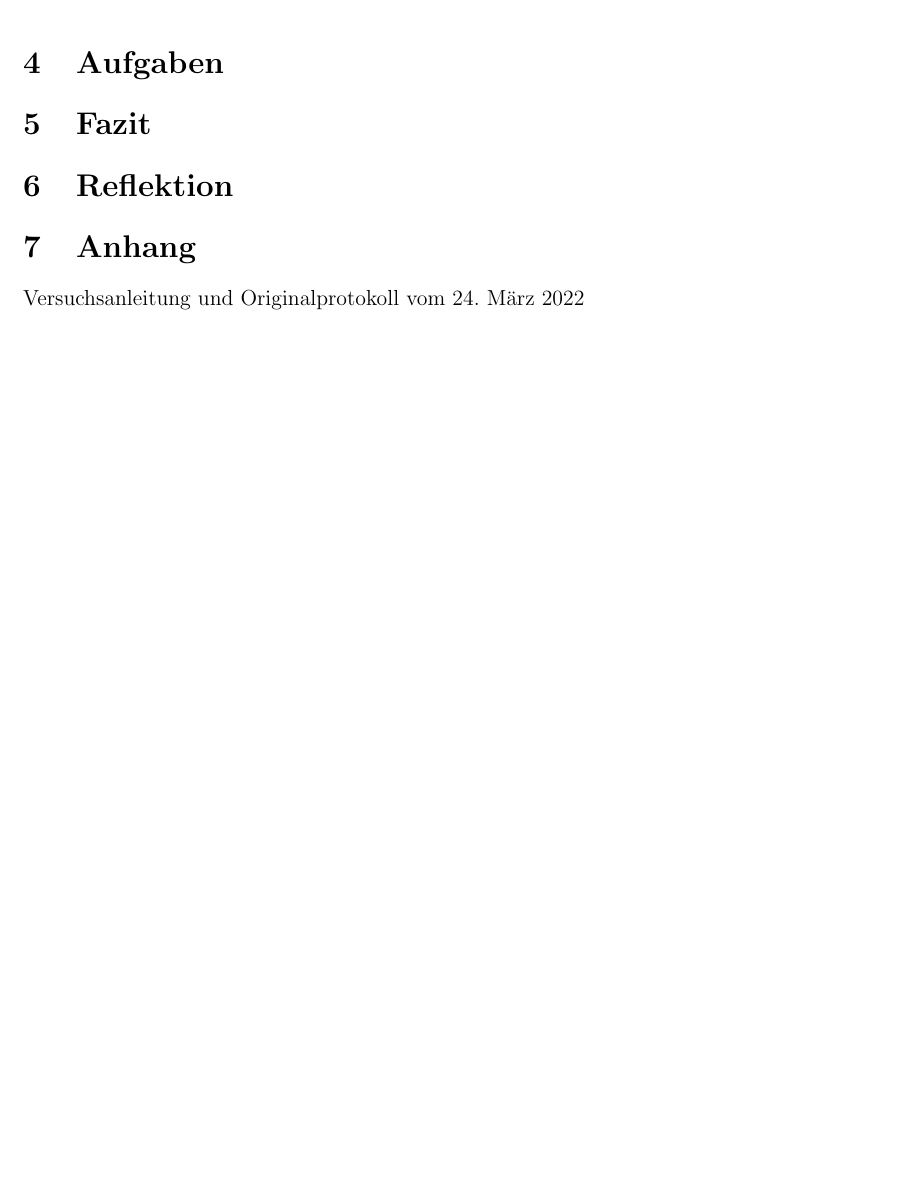
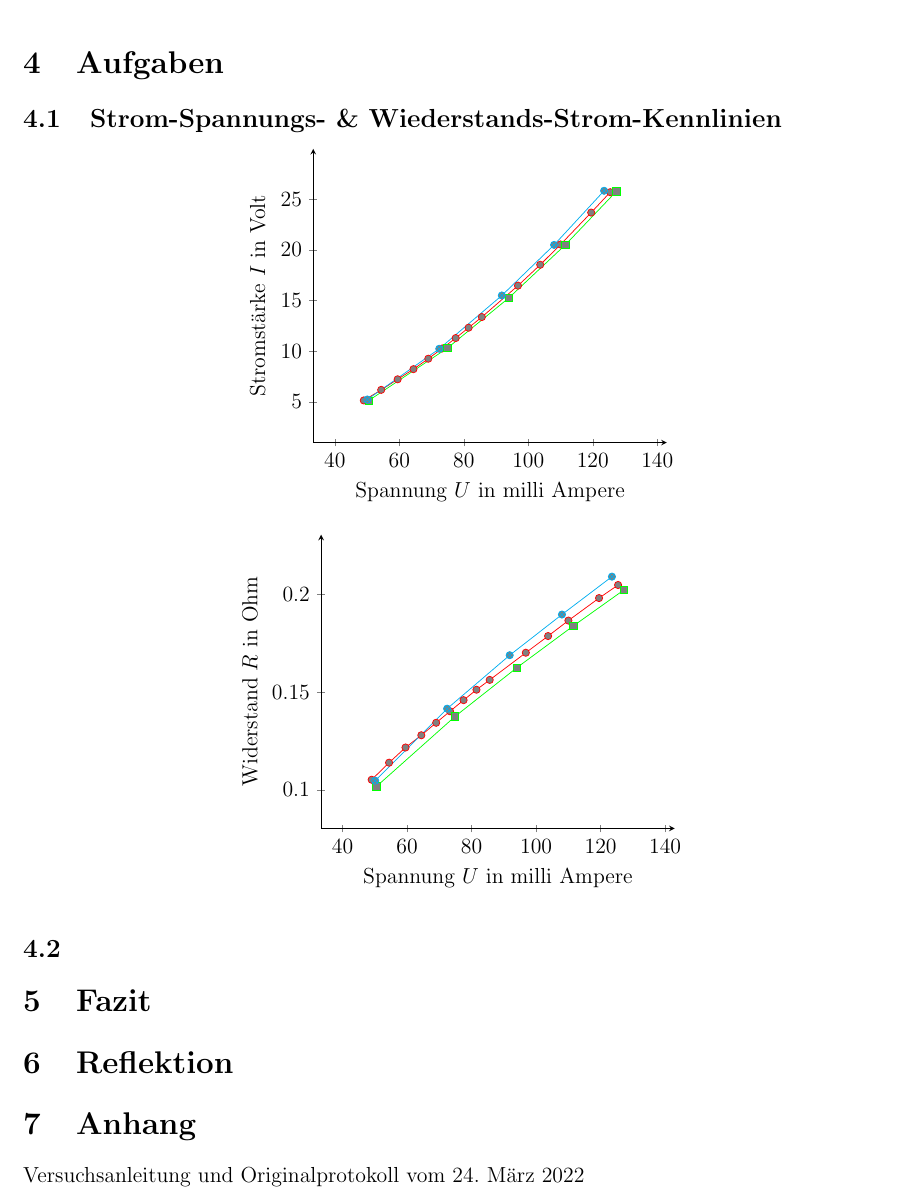
Before and after one commit to NandorKovacs/physikPraktikum, a LaTeX document (gluehlaempchen/gluehlaempchen.tex): part of page 8 of 8, cut so that both start at the same text, the shorter picture padded with empty space. Compiled offline with pdfLaTeX.

Commit message:
progress gluehlaempchen

```diff
--- a/gluehlaempchen/gluehlaempchen.tex
+++ b/gluehlaempchen/gluehlaempchen.tex
@@ -11,6 +11,7 @@
     labdate={24. März 2022}
 ]
 
+\pgfplotsset{compat=1.16}
 \begin{document}
 \maketitlepage
 \includepdf[pages={1}]{aufgabenstellung.pdf}
@@ -113,6 +114,47 @@ Vermutung: Alle sind gleichstark \\
 Beobachtung: Unsere Vermutung war richtig
 
 \section{Aufgaben}
+\subsection{Strom-Spannungs- \& Wiederstands-Strom-Kennlinien}
+
+\begin{center}
+  \pgfplotsset{every axis legend/.append style={
+        at={(1,0)},
+        anchor=south east}}
+  \begin{tikzpicture}
+    \begin{axis}[
+        axis lines = left,
+        enlargelimits=0.2,
+        ylabel={Stromstärke $I$ in Volt},
+        xlabel={Spannung $U$ in milli Ampere},
+        cycle list name=black white
+      ]
+      \addplot+[color=red] table[x expr=\thisrow{a}, y expr=\thisrow{v}, col sep=comma] {a_lamp1.csv};
+      \addplot+[color=green] table[x expr=\thisrow{a}, y expr=\thisrow{v}, col sep=comma] {a_lamp2.csv};
+      \addplot+[color=cyan] table[x expr=\thisrow{a}, y expr=\thisrow{v}, col sep=comma] {a_lamp3.csv};
+    \end{axis}
+  \end{tikzpicture}
+\end{center}
+
+\begin{center}
+  \pgfplotsset{every axis legend/.append style={
+        at={(1,0)},
+        anchor=south east}}
+  \begin{tikzpicture}
+    \begin{axis}[
+        axis lines = left,
+        enlargelimits=0.2,
+        ylabel={Widerstand $R$ in Ohm},
+        xlabel={Spannung $U$ in milli Ampere},
+        cycle list name=black white
+      ]
+      \addplot+[color=red] table[x expr=\thisrow{a}, y expr=\thisrow{v} / \thisrow{a}, col sep=comma] {a_lamp1.csv};
+      \addplot+[color=green] table[x expr=\thisrow{a}, y expr=\thisrow{v} / \thisrow{a}, col sep=comma] {a_lamp2.csv};
+      \addplot+[color=cyan] table[x expr=\thisrow{a}, y expr=\thisrow{v} / \thisrow{a}, col sep=comma] {a_lamp3.csv};
+    \end{axis}
+  \end{tikzpicture}
+\end{center}
+
+\subsection{}
 
 \section{Fazit}
 \section{Reflektion}
```
Also changed, not shown: gluehlaempchen/a_lamp3.csv (+1 -1 lines), gluehlaempchen/gluehlaempchen.pdf.
